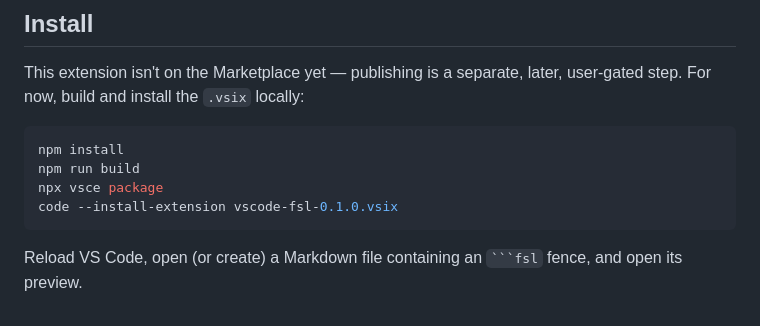
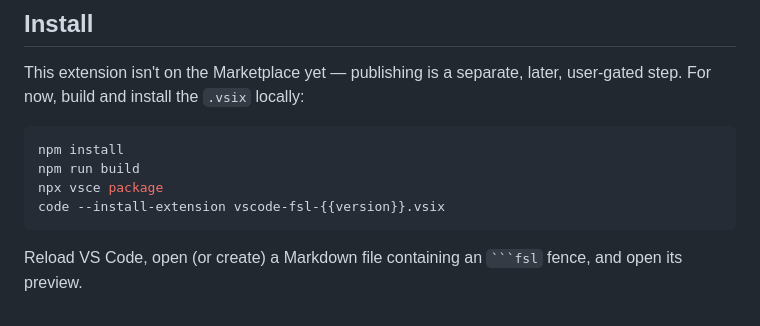
Before and after one commit to StoneCypher/vscode-fsl, a Markdown page: base_README.md, the part around the change. Drawn GitHub-style.

````diff
--- a/base_README.md
+++ b/base_README.md
@@ -94,7 +94,7 @@ This extension isn't on the Marketplace yet — publishing is a separate, later,
 npm install
 npm run build
 npx vsce package
-code --install-extension vscode-fsl-0.1.0.vsix
+code --install-extension vscode-fsl-{{version}}.vsix
 ```
 
 Reload VS Code, open (or create) a Markdown file containing an ` ```fsl ` fence, and open its preview.
````
Also changed, not shown: README.md (+3 -3 lines).
